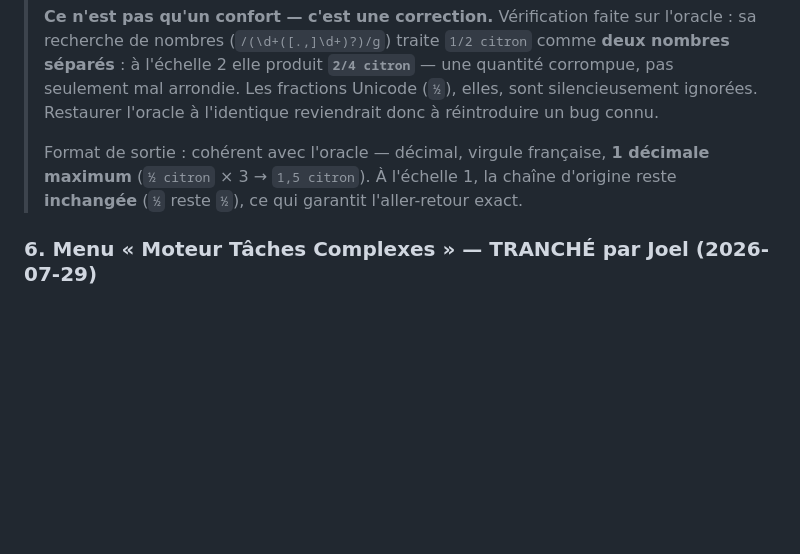
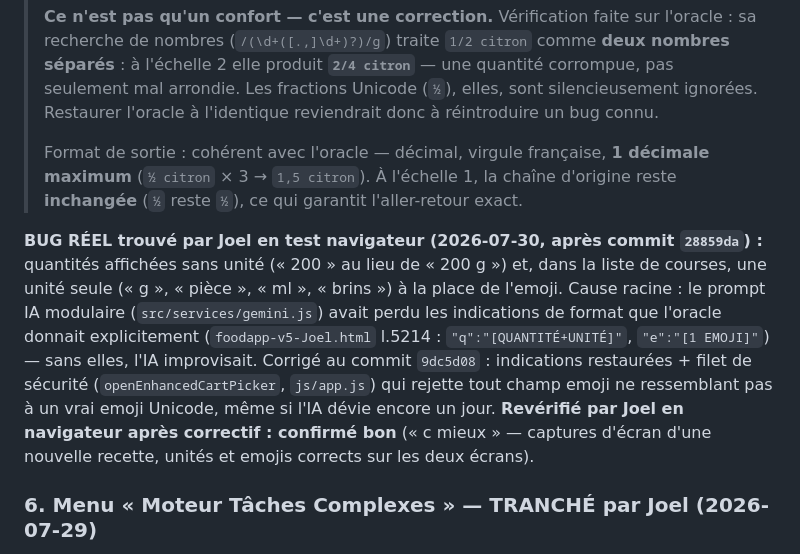
Before and after one commit to JoelMonin/FoodApp_5_0, a Markdown page: RoadMap & Project Pipeline/LOT 010 - Regles metier retrouvees [EN COURS].md, the part around the change. GitHub-like rendering; blank space fills up the shorter version.

Commit message:
Lot 10 — verification navigateur de Joel consignee dans la fiche (correctif unites/emoji confirme)

```diff
--- a/RoadMap & Project Pipeline/LOT 010 - Regles metier retrouvees [EN COURS].md
+++ b/RoadMap & Project Pipeline/LOT 010 - Regles metier retrouvees [EN COURS].md
@@ -233,6 +233,17 @@ l'arbitrage de Joel ci-dessous.
 > maximum** (`½ citron` × 3 → `1,5 citron`). À l'échelle 1, la chaîne d'origine reste
 > **inchangée** (`½` reste `½`), ce qui garantit l'aller-retour exact.
 
+**BUG RÉEL trouvé par Joel en test navigateur (2026-07-30, après commit `28859da`) :**
+quantités affichées sans unité (« 200 » au lieu de « 200 g ») et, dans la liste de courses,
+une unité seule (« g », « pièce », « ml », « brins ») à la place de l'emoji. Cause racine :
+le prompt IA modulaire (`src/services/gemini.js`) avait perdu les indications de format que
+l'oracle donnait explicitement (`foodapp-v5-Joel.html` l.5214 : `"q":"[QUANTITÉ+UNITÉ]"`,
+`"e":"[1 EMOJI]"`) — sans elles, l'IA improvisait. Corrigé au commit `9dc5d08` : indications
+restaurées + filet de sécurité (`openEnhancedCartPicker`, `js/app.js`) qui rejette tout champ
+emoji ne ressemblant pas à un vrai emoji Unicode, même si l'IA dévie encore un jour.
+**Revérifié par Joel en navigateur après correctif : confirmé bon** (« c mieux » — captures
+d'écran d'une nouvelle recette, unités et emojis corrects sur les deux écrans).
+
 ### 6. Menu « Moteur Tâches Complexes » — TRANCHÉ par Joel (2026-07-29)
 
 Le choix de l'utilisateur y est écrasé à chaque chargement (`sanitizeGlobalState` force les
```
